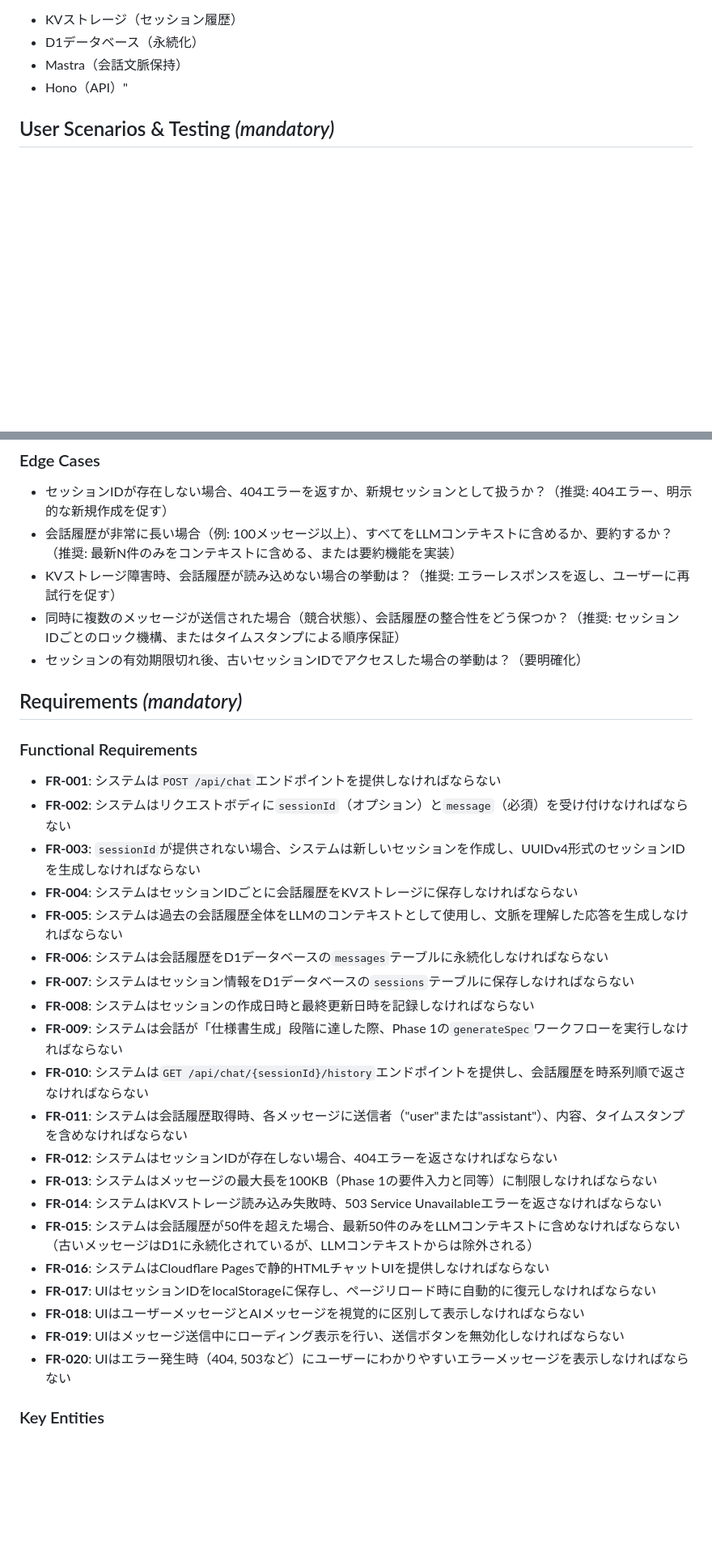
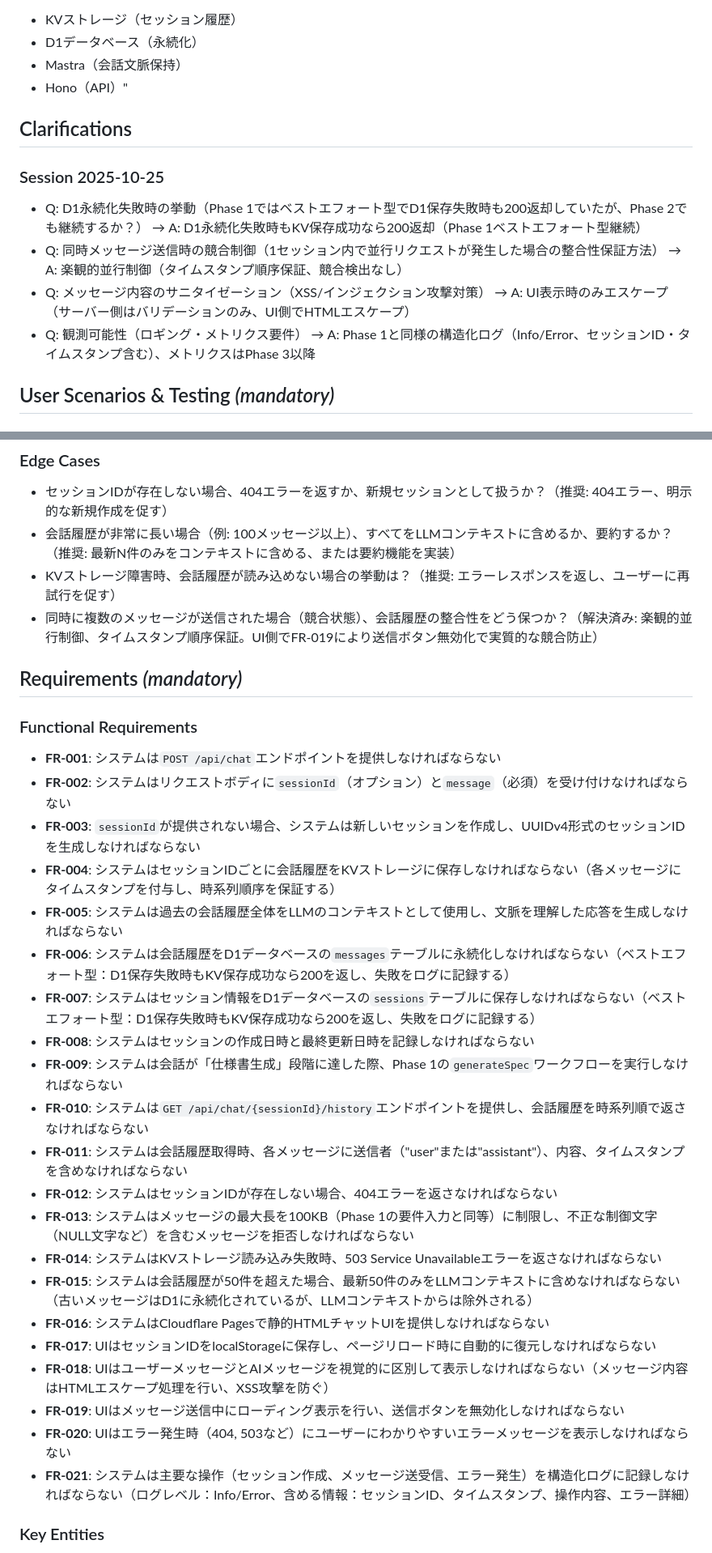
Before and after one commit to Sengankou/dev-architect, a Markdown page: specs/002-chat-session/spec.md, 2 parts joined by grey strips. Shown: that part at 81% size. Rendered like a GitHub page; blank space fills up the shorter version.

Commit message:
docs: clarify phase 2 spec (persistence strategy, concurrency, security, observability)

```diff
--- a/specs/002-chat-session/spec.md
+++ b/specs/002-chat-session/spec.md
@@ -19,6 +19,15 @@
 - D1データベース（永続化）
 - Mastra（会話文脈保持）
 - Hono（API）"
+
+## Clarifications
+
+### Session 2025-10-25
+
+- Q: D1永続化失敗時の挙動（Phase 1ではベストエフォート型でD1保存失敗時も200返却していたが、Phase 2でも継続するか？） → A: D1永続化失敗時もKV保存成功なら200返却（Phase 1ベストエフォート型継続）
+- Q: 同時メッセージ送信時の競合制御（1セッション内で並行リクエストが発生した場合の整合性保証方法） → A: 楽観的並行制御（タイムスタンプ順序保証、競合検出なし）
+- Q: メッセージ内容のサニタイゼーション（XSS/インジェクション攻撃対策） → A: UI表示時のみエスケープ（サーバー側はバリデーションのみ、UI側でHTMLエスケープ）
+- Q: 観測可能性（ロギング・メトリクス要件） → A: Phase 1と同様の構造化ログ（Info/Error、セッションID・タイムスタンプ含む）、メトリクスはPhase 3以降
 
 ## User Scenarios & Testing *(mandatory)*
 
@@ -91,8 +100,7 @@
 - セッションIDが存在しない場合、404エラーを返すか、新規セッションとして扱うか？（推奨: 404エラー、明示的な新規作成を促す）
 - 会話履歴が非常に長い場合（例: 100メッセージ以上）、すべてをLLMコンテキストに含めるか、要約するか？（推奨: 最新N件のみをコンテキストに含める、または要約機能を実装）
 - KVストレージ障害時、会話履歴が読み込めない場合の挙動は？（推奨: エラーレスポンスを返し、ユーザーに再試行を促す）
-- 同時に複数のメッセージが送信された場合（競合状態）、会話履歴の整合性をどう保つか？（推奨: セッションIDごとのロック機構、またはタイムスタンプによる順序保証）
-- セッションの有効期限切れ後、古いセッションIDでアクセスした場合の挙動は？（要明確化）
+- 同時に複数のメッセージが送信された場合（競合状態）、会話履歴の整合性をどう保つか？（解決済み: 楽観的並行制御、タイムスタンプ順序保証。UI側でFR-019により送信ボタン無効化で実質的な競合防止）
 
 ## Requirements *(mandatory)*
 
@@ -101,23 +109,24 @@
 - **FR-001**: システムは`POST /api/chat`エンドポイントを提供しなければならない
 - **FR-002**: システムはリクエストボディに`sessionId`（オプション）と`message`（必須）を受け付けなければならない
 - **FR-003**: `sessionId`が提供されない場合、システムは新しいセッションを作成し、UUIDv4形式のセッションIDを生成しなければならない
-- **FR-004**: システムはセッションIDごとに会話履歴をKVストレージに保存しなければならない
+- **FR-004**: システムはセッションIDごとに会話履歴をKVストレージに保存しなければならない（各メッセージにタイムスタンプを付与し、時系列順序を保証する）
 - **FR-005**: システムは過去の会話履歴全体をLLMのコンテキストとして使用し、文脈を理解した応答を生成しなければならない
-- **FR-006**: システムは会話履歴をD1データベースの`messages`テーブルに永続化しなければならない
-- **FR-007**: システムはセッション情報をD1データベースの`sessions`テーブルに保存しなければならない
+- **FR-006**: システムは会話履歴をD1データベースの`messages`テーブルに永続化しなければならない（ベストエフォート型：D1保存失敗時もKV保存成功なら200を返し、失敗をログに記録する）
+- **FR-007**: システムはセッション情報をD1データベースの`sessions`テーブルに保存しなければならない（ベストエフォート型：D1保存失敗時もKV保存成功なら200を返し、失敗をログに記録する）
 - **FR-008**: システムはセッションの作成日時と最終更新日時を記録しなければならない
 - **FR-009**: システムは会話が「仕様書生成」段階に達した際、Phase 1の`generateSpec`ワークフローを実行しなければならない
 - **FR-010**: システムは`GET /api/chat/{sessionId}/history`エンドポイントを提供し、会話履歴を時系列順で返さなければならない
 - **FR-011**: システムは会話履歴取得時、各メッセージに送信者（"user"または"assistant"）、内容、タイムスタンプを含めなければならない
 - **FR-012**: システムはセッションIDが存在しない場合、404エラーを返さなければならない
-- **FR-013**: システムはメッセージの最大長を100KB（Phase 1の要件入力と同等）に制限しなければならない
+- **FR-013**: システムはメッセージの最大長を100KB（Phase 1の要件入力と同等）に制限し、不正な制御文字（NULL文字など）を含むメッセージを拒否しなければならない
 - **FR-014**: システムはKVストレージ読み込み失敗時、503 Service Unavailableエラーを返さなければならない
 - **FR-015**: システムは会話履歴が50件を超えた場合、最新50件のみをLLMコンテキストに含めなければならない（古いメッセージはD1に永続化されているが、LLMコンテキストからは除外される）
 - **FR-016**: システムはCloudflare Pagesで静的HTMLチャットUIを提供しなければならない
 - **FR-017**: UIはセッションIDをlocalStorageに保存し、ページリロード時に自動的に復元しなければならない
-- **FR-018**: UIはユーザーメッセージとAIメッセージを視覚的に区別して表示しなければならない
+- **FR-018**: UIはユーザーメッセージとAIメッセージを視覚的に区別して表示しなければならない（メッセージ内容はHTMLエスケープ処理を行い、XSS攻撃を防ぐ）
 - **FR-019**: UIはメッセージ送信中にローディング表示を行い、送信ボタンを無効化しなければならない
 - **FR-020**: UIはエラー発生時（404, 503など）にユーザーにわかりやすいエラーメッセージを表示しなければならない
+- **FR-021**: システムは主要な操作（セッション作成、メッセージ送受信、エラー発生）を構造化ログに記録しなければならない（ログレベル：Info/Error、含める情報：セッションID、タイムスタンプ、操作内容、エラー詳細）
 
 ### Key Entities
 
```
